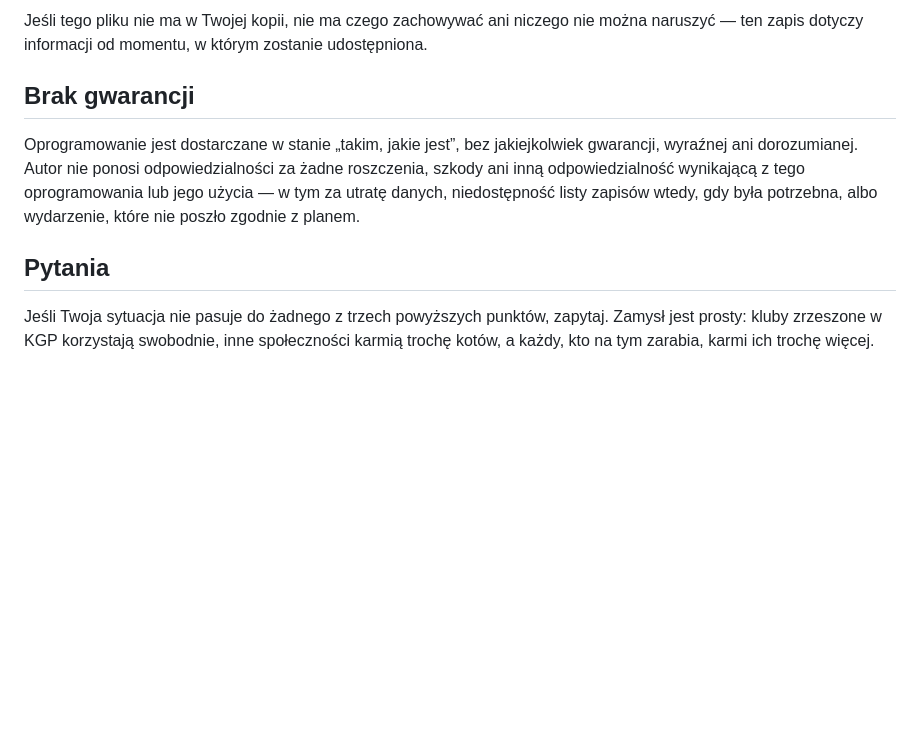
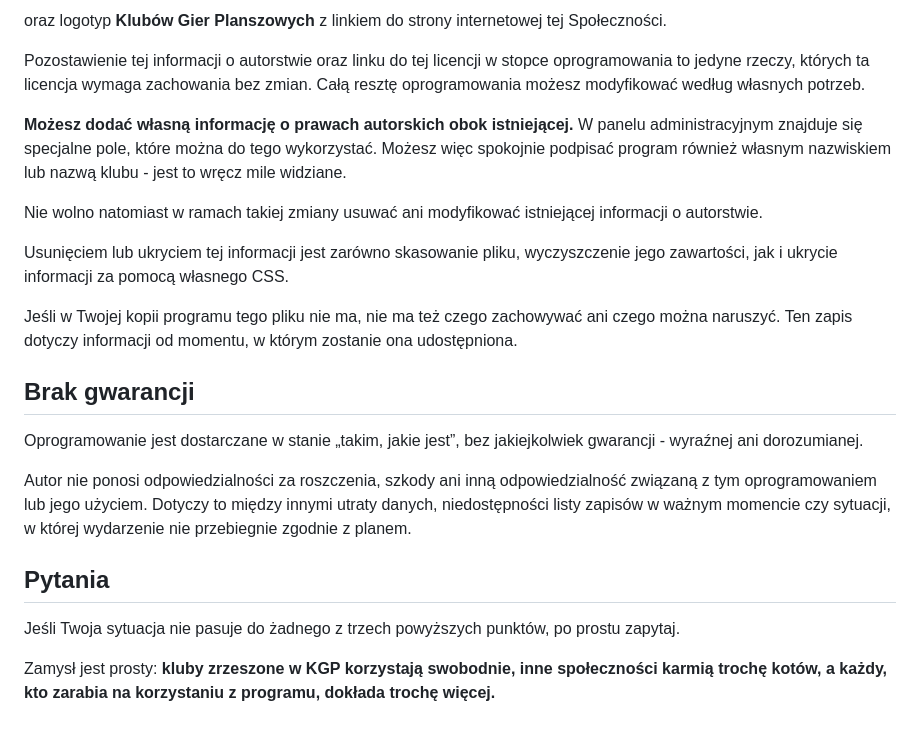
Before and after one commit to marcinskotnicki/zapisynagry, a Markdown page: LICENSE.pl.md, the part around one of its changes. Drawn GitHub-style; blank space fills up the shorter version.

```diff
--- a/LICENSE.pl.md
+++ b/LICENSE.pl.md
@@ -57,11 +69,24 @@ Usunięcie lub ukrycie tej informacji liczy się jako jej usunięcie — czy to
 
-Jeśli tego pliku nie ma w Twojej kopii, nie ma czego zachowywać ani niczego nie można naruszyć — ten zapis dotyczy informacji od momentu, w którym zostanie udostępniona.
+oraz logotyp **Klubów Gier Planszowych** z linkiem do strony internetowej tej Społeczności.
+
+Pozostawienie tej informacji o autorstwie oraz linku do tej licencji w stopce oprogramowania to jedyne rzeczy, których ta licencja wymaga zachowania bez zmian. Całą resztę oprogramowania możesz modyfikować według własnych potrzeb.
+
+**Możesz dodać własną informację o prawach autorskich obok istniejącej.** W panelu administracyjnym znajduje się specjalne pole, które można do tego wykorzystać. Możesz więc spokojnie podpisać program również własnym nazwiskiem lub nazwą klubu - jest to wręcz mile widziane.
+
+Nie wolno natomiast w ramach takiej zmiany usuwać ani modyfikować istniejącej informacji o autorstwie.
+
+Usunięciem lub ukryciem tej informacji jest zarówno skasowanie pliku, wyczyszczenie jego zawartości, jak i ukrycie informacji za pomocą własnego CSS.
+
+Jeśli w Twojej kopii programu tego pliku nie ma, nie ma też czego zachowywać ani czego można naruszyć. Ten zapis dotyczy informacji od momentu, w którym zostanie ona udostępniona.
 
 ## Brak gwarancji
 
-Oprogramowanie jest dostarczane w stanie „takim, jakie jest”, bez jakiejkolwiek gwarancji, wyraźnej ani dorozumianej. Autor nie ponosi odpowiedzialności za żadne roszczenia, szkody ani inną odpowiedzialność wynikającą z tego oprogramowania lub jego użycia — w tym za utratę danych, niedostępność listy zapisów wtedy, gdy była potrzebna, albo wydarzenie, które nie poszło zgodnie z planem.
+Oprogramowanie jest dostarczane w stanie „takim, jakie jest”, bez jakiejkolwiek gwarancji - wyraźnej ani dorozumianej.
+
+Autor nie ponosi odpowiedzialności za roszczenia, szkody ani inną odpowiedzialność związaną z tym oprogramowaniem lub jego użyciem. Dotyczy to między innymi utraty danych, niedostępności listy zapisów w ważnym momencie czy sytuacji, w której wydarzenie nie przebiegnie zgodnie z planem.
 
 ## Pytania
 
-Jeśli Twoja sytuacja nie pasuje do żadnego z trzech powyższych punktów, zapytaj.
-Zamysł jest prosty: kluby zrzeszone w KGP korzystają swobodnie, inne społeczności karmią trochę kotów, a każdy, kto na tym zarabia, karmi ich trochę więcej.
+Jeśli Twoja sytuacja nie pasuje do żadnego z trzech powyższych punktów, po prostu zapytaj.
+
+Zamysł jest prosty: **kluby zrzeszone w KGP korzystają swobodnie, inne społeczności karmią trochę kotów, a każdy, kto zarabia na korzystaniu z programu, dokłada trochę więcej.**
```
Also changed, not shown: other parts of LICENSE.pl.md (+28 -16 lines).
